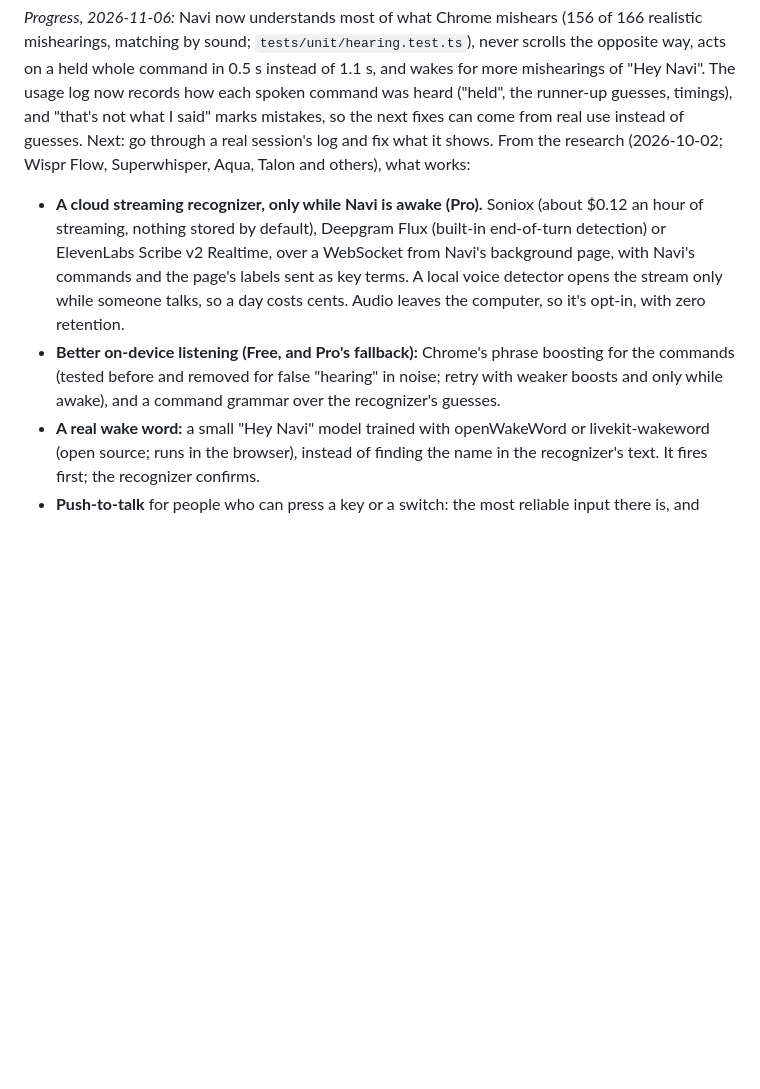
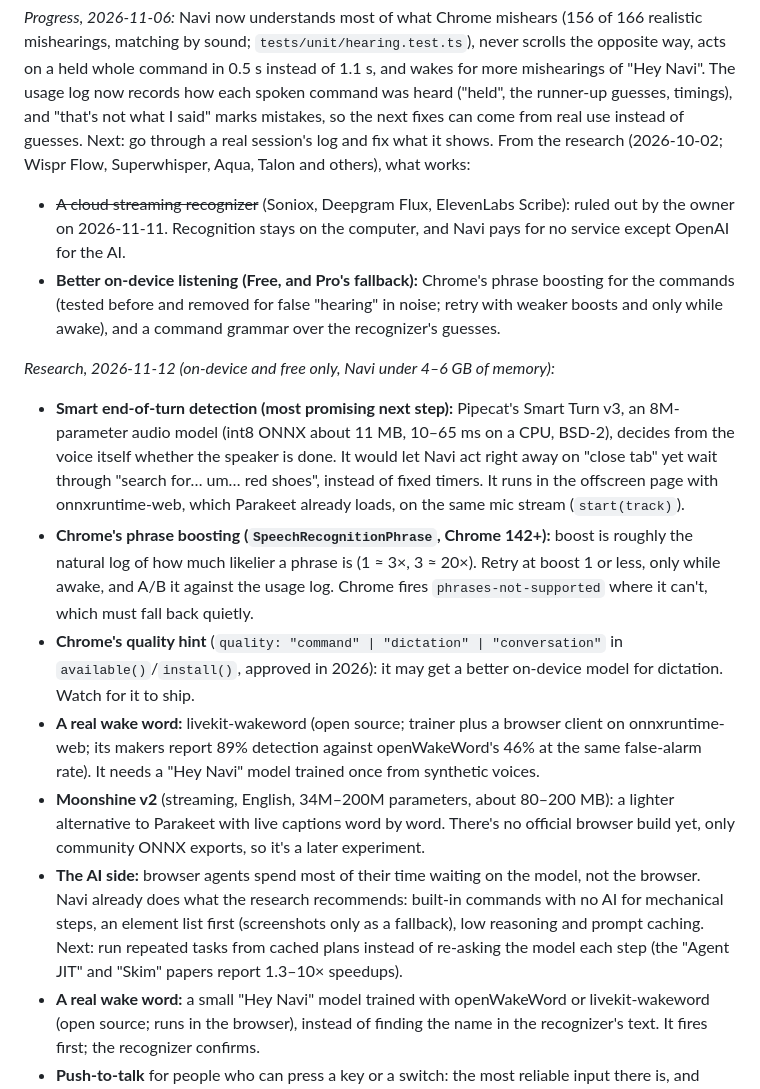
Before and after one commit to Robert-Nartker/chrome_navigator, a Markdown page: ROADMAP.md, the part around the change. Drawn GitHub-style; blank space fills up the shorter version.

```diff
--- a/ROADMAP.md
+++ b/ROADMAP.md
@@ -44,8 +44,17 @@ Chrome's on-device recognizer is the weak link: short commands misheard as one w
 
 *Progress, 2026-11-06:* Navi now understands most of what Chrome mishears (156 of 166 realistic mishearings, matching by sound; `tests/unit/hearing.test.ts`), never scrolls the opposite way, acts on a held whole command in 0.5 s instead of 1.1 s, and wakes for more mishearings of "Hey Navi". The usage log now records how each spoken command was heard ("held", the runner-up guesses, timings), and "that's not what I said" marks mistakes, so the next fixes can come from real use instead of guesses. Next: go through a real session's log and fix what it shows. From the research (2026-10-02; Wispr Flow, Superwhisper, Aqua, Talon and others), what works:
 
-- **A cloud streaming recognizer, only while Navi is awake (Pro).** Soniox (about $0.12 an hour of streaming, nothing stored by default), Deepgram Flux (built-in end-of-turn detection) or ElevenLabs Scribe v2 Realtime, over a WebSocket from Navi's background page, with Navi's commands and the page's labels sent as key terms. A local voice detector opens the stream only while someone talks, so a day costs cents. Audio leaves the computer, so it's opt-in, with zero retention.
+- ~~A cloud streaming recognizer~~ (Soniox, Deepgram Flux, ElevenLabs Scribe): ruled out by the owner on 2026-11-11. Recognition stays on the computer, and Navi pays for no service except OpenAI for the AI.
 - **Better on-device listening (Free, and Pro's fallback):** Chrome's phrase boosting for the commands (tested before and removed for false "hearing" in noise; retry with weaker boosts and only while awake), and a command grammar over the recognizer's guesses.
+
+*Research, 2026-11-12 (on-device and free only, Navi under 4–6 GB of memory):*
+
+- **Smart end-of-turn detection (most promising next step):** Pipecat's Smart Turn v3, an 8M-parameter audio model (int8 ONNX about 11 MB, 10–65 ms on a CPU, BSD-2), decides from the voice itself whether the speaker is done. It would let Navi act right away on "close tab" yet wait through "search for… um… red shoes", instead of fixed timers. It runs in the offscreen page with onnxruntime-web, which Parakeet already loads, on the same mic stream (`start(track)`).
+- **Chrome's phrase boosting (`SpeechRecognitionPhrase`, Chrome 142+):** boost is roughly the natural log of how much likelier a phrase is (1 ≈ 3×, 3 ≈ 20×). Retry at boost 1 or less, only while awake, and A/B it against the usage log. Chrome fires `phrases-not-supported` where it can't, which must fall back quietly.
+- **Chrome's quality hint** (`quality: "command" | "dictation" | "conversation"` in `available()`/`install()`, approved in 2026): it may get a better on-device model for dictation. Watch for it to ship.
+- **A real wake word:** livekit-wakeword (open source; trainer plus a browser client on onnxruntime-web; its makers report 89% detection against openWakeWord's 46% at the same false-alarm rate). It needs a "Hey Navi" model trained once from synthetic voices.
+- **Moonshine v2** (streaming, English, 34M–200M parameters, about 80–200 MB): a lighter alternative to Parakeet with live captions word by word. There's no official browser build yet, only community ONNX exports, so it's a later experiment.
+- **The AI side:** browser agents spend most of their time waiting on the model, not the browser. Navi already does what the research recommends: built-in commands with no AI for mechanical steps, an element list first (screenshots only as a fallback), low reasoning and prompt caching. Next: run repeated tasks from cached plans instead of re-asking the model each step (the "Agent JIT" and "Skim" papers report 1.3–10× speedups).
 - **A real wake word:** a small "Hey Navi" model trained with openWakeWord or livekit-wakeword (open source; runs in the browser), instead of finding the name in the recognizer's text. It fires first; the recognizer confirms.
 - **Push-to-talk** for people who can press a key or a switch: the most reliable input there is, and what dictation power users use.
 
```
Also changed, not shown: README.md (+1 -0 lines), docs/demo-script.md (added, +29 -0 lines).
